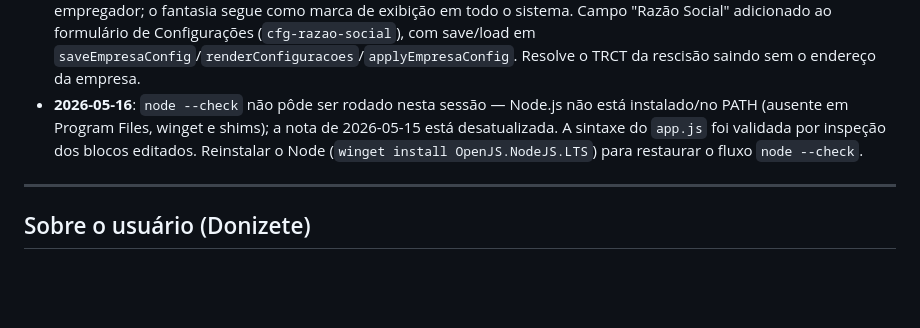
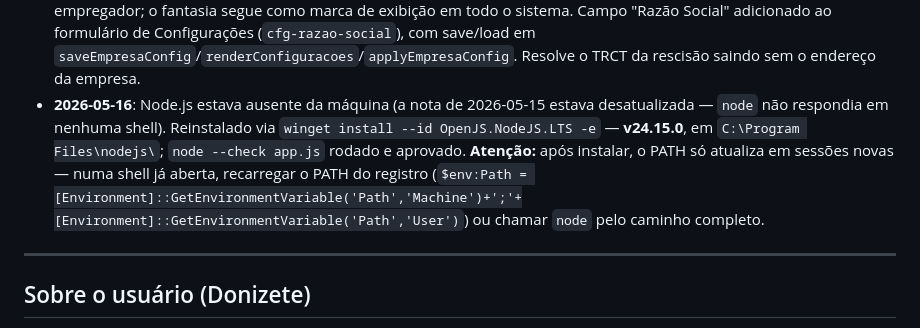
Before and after one commit to zett-romao/drg-sistema, a Markdown page: CLAUDE.md, the part around the change. Drawn GitHub-style; blank space fills up the shorter version.

Commit message:
docs: atualiza nota do Node.js (reinstalado, v24.15.0)
Node.js estava ausente da maquina. Reinstalado via winget,
node --check app.js executado e aprovado.

Co-Authored-By: Claude Opus 4.7 (1M context) <noreply@anthropic.com>

```diff
--- a/CLAUDE.md
+++ b/CLAUDE.md
@@ -312,7 +312,7 @@ node --check ponto-sw.js
 - **2026-05-15**: Node.js 24.15.0 LTS instalado na máquina do usuário (via `winget install OpenJS.NodeJS.LTS`). Passa a fazer parte do fluxo: rodar `node --check <arquivo>.js` antes de cada `git push` para validar a sintaxe e evitar publicar código quebrado.
 - **2026-05-15**: Banco de Horas — nova coleção `bancoHoras` + módulo completo. (1) **CCT** ganhou seção Banco de Horas: `bancoValidadeMeses` (12) e `bancoAvisoDias` (30). (2) **Folha de Ponto** — cartão Horas Extras ganhou seletor `payroll-he-destino` (`folha`|`banco`). Quando `banco`: `recalculate()` zera `payroll-he-valor` (não entra em totalBruto/totalLiquido) e mostra nota `#he-banco-note`; `savePayroll()` salva `heDestino` e chama `_syncBancoFromPayroll()` que faz upsert/delete do crédito `bh_folha_{payrollId}` (1:1, validade = último dia da competência + N meses). Excluir a folha remove o crédito. (3) **Modal `modal-banco-horas`** por colaborador (botão no cartão HE) — saldo, próxima expiração, extrato, e form de baixa manual (`addBancoDebito` cria débito; `removeBancoLancamento` só remove manuais). (4) **Dashboard** — `renderAlerts()` avisa quando a leva FIFO mais antiga está a ≤`bancoAvisoDias` de expirar (vermelho se já expirada). Helpers: `bancoSaldo`, `bancoProximaExpiracao` (FIFO), `_syncBancoFromPayroll`, `_ultimoDiaMesISO`, `_addMonthsISO`, `_fmtHoras`. Retrocompatível: folhas sem `heDestino` assumem `folha`. Folha impressa mostra saldo real do banco. Log: `BANCO_HORAS_DEBITO`.
 - **2026-05-16**: Correção dos dados da empresa empregadora — o sistema usava um placeholder errado (`D.R. Global Multi Services` / CNPJ `47.619.085/0001-98`). A empregadora real, confirmada pelo usuário e pela base da Receita, é **D.R. Global Gestão de Condomínios e BPO** (razão social `D.R. Global - Gestão de Condomínios, Imóveis, Assessoria Financeira e Administrativa Ltda`, CNPJ `49.698.112/0001-57`). `EMPRESA_DEFAULTS` preenchido com razão social, CNPJ, CNAE `6822-6/00`, endereço completo (Alameda Rio Negro 1030 · Cond. Stadium Esc. 206 · Alphaville Centro Industrial e Empresarial · Barueri/SP · CEP 06454-000), telefone e e-mail. Novo campo `razaoSocial` separado de `nomeEmpresa` (fantasia): o TRCT (`_trctHtml`) usa `e.razaoSocial||e.nomeEmpresa` no campo legal 02 e na assinatura do empregador; o fantasia segue como marca de exibição em todo o sistema. Campo "Razão Social" adicionado ao formulário de Configurações (`cfg-razao-social`), com save/load em `saveEmpresaConfig`/`renderConfiguracoes`/`applyEmpresaConfig`. Resolve o TRCT da rescisão saindo sem o endereço da empresa.
-- **2026-05-16**: `node --check` não pôde ser rodado nesta sessão — Node.js não está instalado/no PATH (ausente em Program Files, winget e shims); a nota de 2026-05-15 está desatualizada. A sintaxe do `app.js` foi validada por inspeção dos blocos editados. Reinstalar o Node (`winget install OpenJS.NodeJS.LTS`) para restaurar o fluxo `node --check`.
+- **2026-05-16**: Node.js estava ausente da máquina (a nota de 2026-05-15 estava desatualizada — `node` não respondia em nenhuma shell). Reinstalado via `winget install --id OpenJS.NodeJS.LTS -e` — **v24.15.0**, em `C:\Program Files\nodejs\`; `node --check app.js` rodado e aprovado. **Atenção:** após instalar, o PATH só atualiza em sessões novas — numa shell já aberta, recarregar o PATH do registro (`$env:Path = [Environment]::GetEnvironmentVariable('Path','Machine')+';'+[Environment]::GetEnvironmentVariable('Path','User')`) ou chamar `node` pelo caminho completo.
 
 ---
 
```
